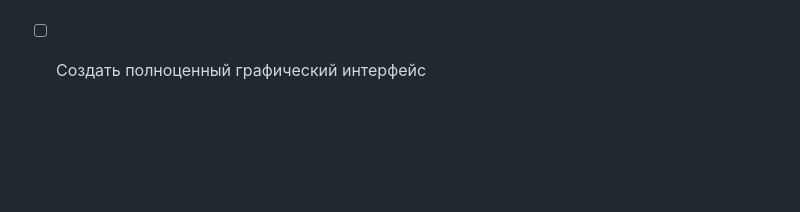
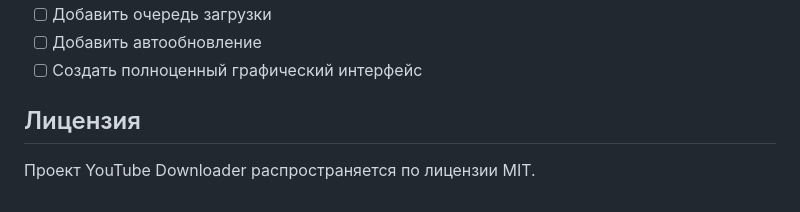
Before and after one commit to Rayness/ClipTide, a Markdown page: README.ru.md, the part around one of its changes. Drawn GitHub-style; blank space fills up the shorter version.

```diff
--- a/README.ru.md
+++ b/README.ru.md
@@ -36,3 +36,7 @@
 - [ ] Добавить очередь загрузки
 - [ ] Добавить автообновление
 - [ ] Создать полноценный графический интерфейс
+
+## Лицензия
+
+Проект YouTube Downloader распространяется по лицензии MIT.
```
Also changed, not shown: other parts of README.ru.md (+3 -3 lines).
